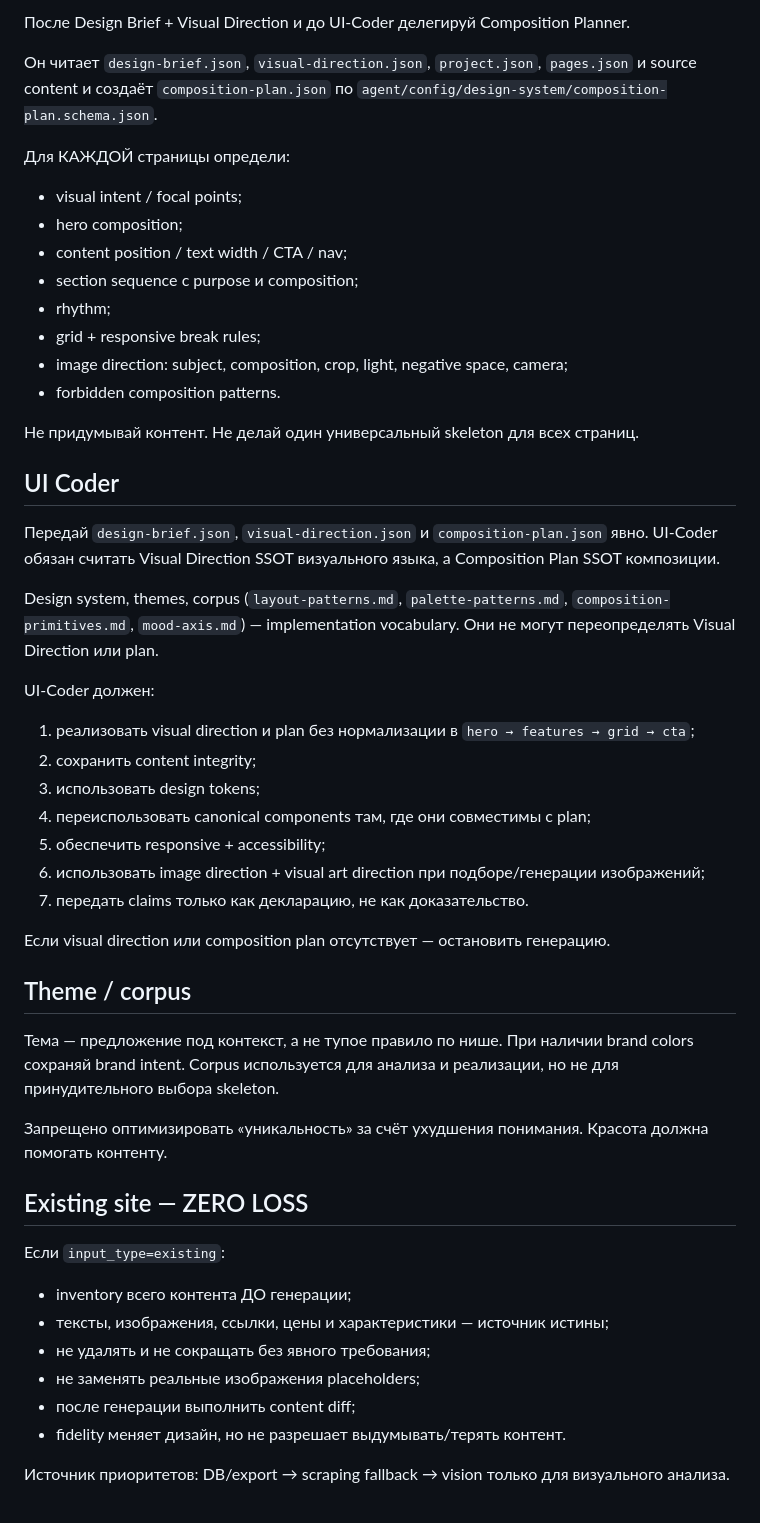
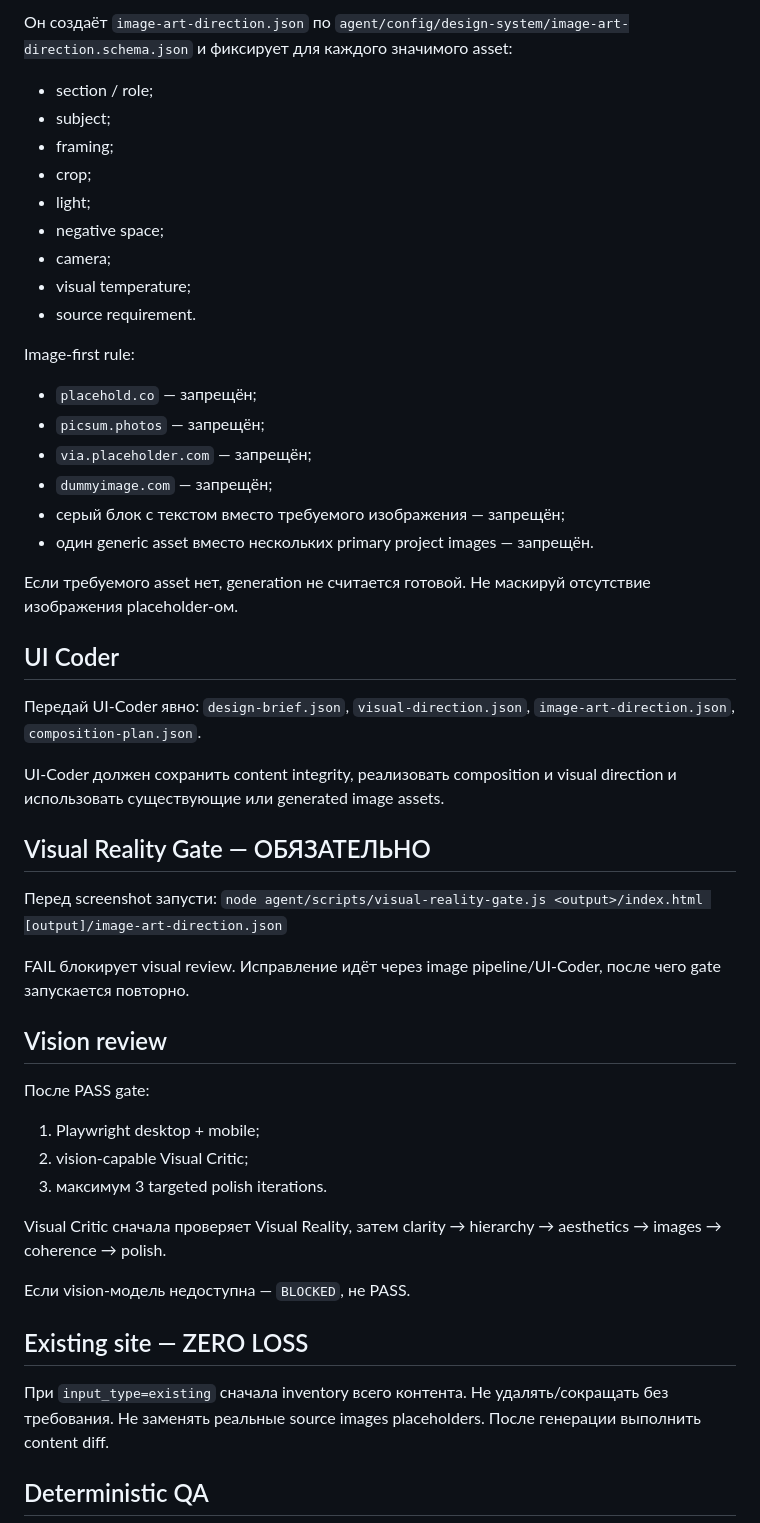
Before and after one commit to d88a/pi-make-system, a Markdown page: agent/prompts/make-ui.md, the part around one of its changes. GitHub-like rendering.

Commit message:
feat(v6.1): add image-first make-ui pipeline

```diff
--- a/agent/prompts/make-ui.md
+++ b/agent/prompts/make-ui.md
@@ -75,52 +57,53 @@ Deterministic QA
 
-После Design Brief + Visual Direction и до UI-Coder делегируй Composition Planner.
+Он создаёт `image-art-direction.json` по `agent/config/design-system/image-art-direction.schema.json` и фиксирует для каждого значимого asset:
+- section / role;
+- subject;
+- framing;
+- crop;
+- light;
+- negative space;
+- camera;
+- visual temperature;
+- source requirement.
 
-Он читает `design-brief.json`, `visual-direction.json`, `project.json`, `pages.json` и source content и создаёт `composition-plan.json` по `agent/config/design-system/composition-plan.schema.json`.
+Image-first rule:
+- `placehold.co` — запрещён;
+- `picsum.photos` — запрещён;
+- `via.placeholder.com` — запрещён;
+- `dummyimage.com` — запрещён;
+- серый блок с текстом вместо требуемого изображения — запрещён;
+- один generic asset вместо нескольких primary project images — запрещён.
 
-Для КАЖДОЙ страницы определи:
-- visual intent / focal points;
-- hero composition;
-- content position / text width / CTA / nav;
-- section sequence с purpose и composition;
-- rhythm;
-- grid + responsive break rules;
-- image direction: subject, composition, crop, light, negative space, camera;
-- forbidden composition patterns.
-
-Не придумывай контент. Не делай один универсальный skeleton для всех страниц.
+Если требуемого asset нет, generation не считается готовой. Не маскируй отсутствие изображения placeholder-ом.
 
 ## UI Coder
 
-Передай `design-brief.json`, `visual-direction.json` и `composition-plan.json` явно. UI-Coder обязан считать Visual Direction SSOT визуального языка, а Composition Plan SSOT композиции.
+Передай UI-Coder явно:
+`design-brief.json`, `visual-direction.json`, `image-art-direction.json`, `composition-plan.json`.
 
-Design system, themes, corpus (`layout-patterns.md`, `palette-patterns.md`, `composition-primitives.md`, `mood-axis.md`) — implementation vocabulary. Они не могут переопределять Visual Direction или plan.
+UI-Coder должен сохранить content integrity, реализовать composition и visual direction и использовать существующие или generated image assets.
 
-UI-Coder должен:
-1. реализовать visual direction и plan без нормализации в `hero → features → grid → cta`;
-2. сохранить content integrity;
-3. использовать design tokens;
-4. переиспользовать canonical components там, где они совместимы с plan;
-5. обеспечить responsive + accessibility;
-6. использовать image direction + visual art direction при подборе/генерации изображений;
-7. передать claims только как декларацию, не как доказательство.
+## Visual Reality Gate — ОБЯЗАТЕЛЬНО
 
-Если visual direction или composition plan отсутствует — остановить генерацию.
+Перед screenshot запусти:
+`node agent/scripts/visual-reality-gate.js <output>/index.html [output]/image-art-direction.json`
 
-## Theme / corpus
+FAIL блокирует visual review. Исправление идёт через image pipeline/UI-Coder, после чего gate запускается повторно.
 
-Тема — предложение под контекст, а не тупое правило по нише. При наличии brand colors сохраняй brand intent. Corpus используется для анализа и реализации, но не для принудительного выбора skeleton.
+## Vision review
 
-Запрещено оптимизировать «уникальность» за счёт ухудшения понимания. Красота должна помогать контенту.
+После PASS gate:
+1. Playwright desktop + mobile;
+2. vision-capable Visual Critic;
+3. максимум 3 targeted polish iterations.
+
+Visual Critic сначала проверяет Visual Reality, затем clarity → hierarchy → aesthetics → images → coherence → polish.
+
+Если vision-модель недоступна — `BLOCKED`, не PASS.
 
 ## Existing site — ZERO LOSS
 
-Если `input_type=existing`:
-- inventory всего контента ДО генерации;
-- тексты, изображения, ссылки, цены и характеристики — источник истины;
-- не удалять и не сокращать без явного требования;
-- не заменять реальные изображения placeholders;
-- после генерации выполнить content diff;
-- fidelity меняет дизайн, но не разрешает выдумывать/терять контент.
+При `input_type=existing` сначала inventory всего контента. Не удалять/сокращать без требования. Не заменять реальные source images placeholders. После генерации выполнить content diff.
 
-Источник приоритетов: DB/export → scraping fallback → vision только для визуального анализа.
+## Deterministic QA
 
```
Also changed, not shown: other parts of agent/prompts/make-ui.md (+35 -66 lines).
